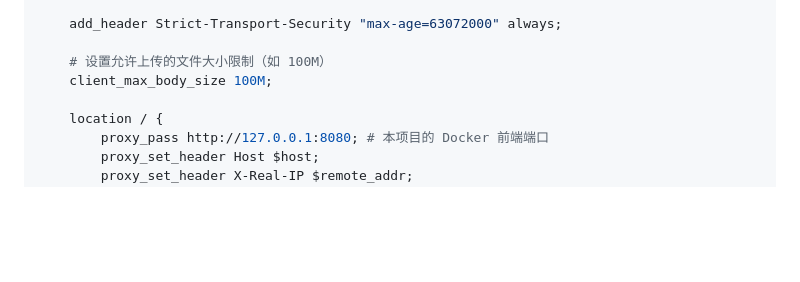
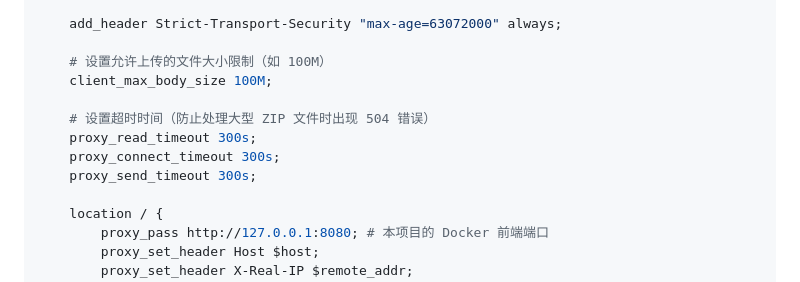
Before and after one commit to idefeng/nexus-sports, a Markdown page: MULTI_DOMAIN_SETUP.md, the part around the change. Rendered like a GitHub page; blank space fills up the shorter version.

Commit message:
fix: increase nginx proxy timeouts in docs

```diff
--- a/MULTI_DOMAIN_SETUP.md
+++ b/MULTI_DOMAIN_SETUP.md
@@ -70,6 +70,11 @@ server {
 
     # 设置允许上传的文件大小限制（如 100M）
     client_max_body_size 100M;
+
+    # 设置超时时间（防止处理大型 ZIP 文件时出现 504 错误）
+    proxy_read_timeout 300s;
+    proxy_connect_timeout 300s;
+    proxy_send_timeout 300s;
 
     location / {
         proxy_pass http://127.0.0.1:8080; # 本项目的 Docker 前端端口
```
